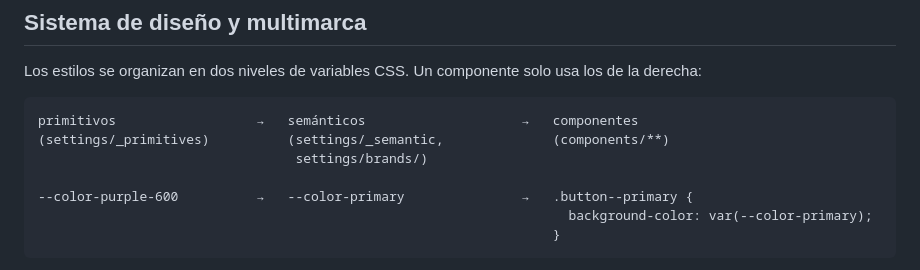
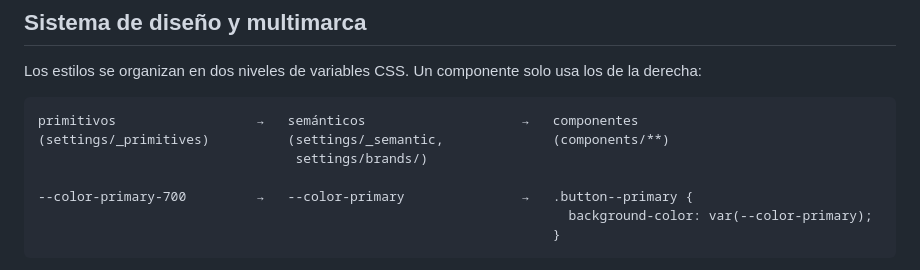
Before and after one commit to wavesforweirdos/decskill-avoris-home, a Markdown page: README.md, the part around the change. Drawn GitHub-style.

Commit message:
docs: use the Brand color names in the design system diagram

````diff
--- a/README.md
+++ b/README.md
@@ -65,7 +65,7 @@ primitivos                  →   semánticos                    →   component
 (settings/_primitives)          (settings/_semantic,              (components/**)
                                  settings/brands/)
 
---color-purple-600          →   --color-primary               →   .button--primary {
+--color-primary-700         →   --color-primary               →   .button--primary {
                                                                     background-color: var(--color-primary);
                                                                   }
 ```
````
